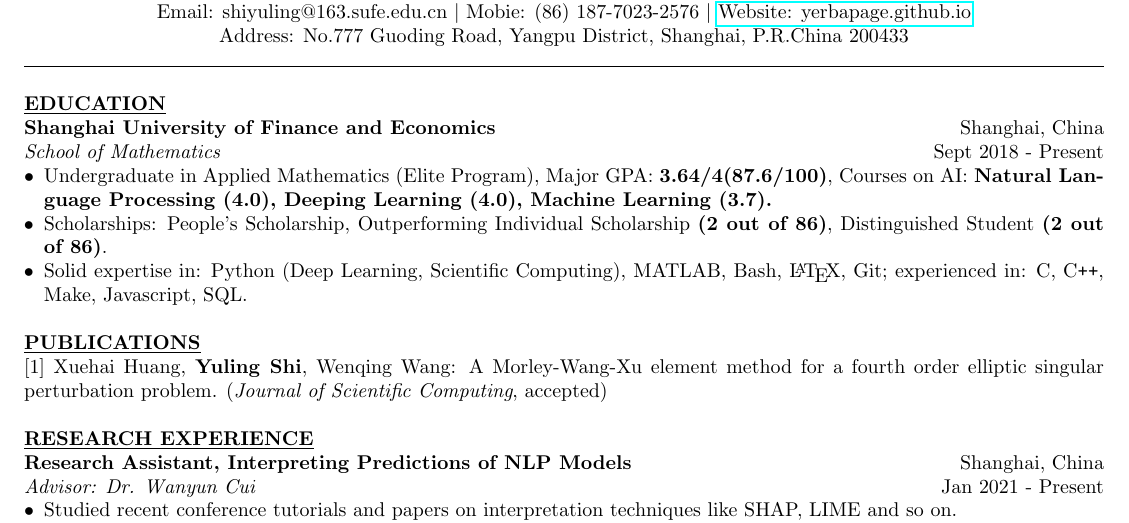
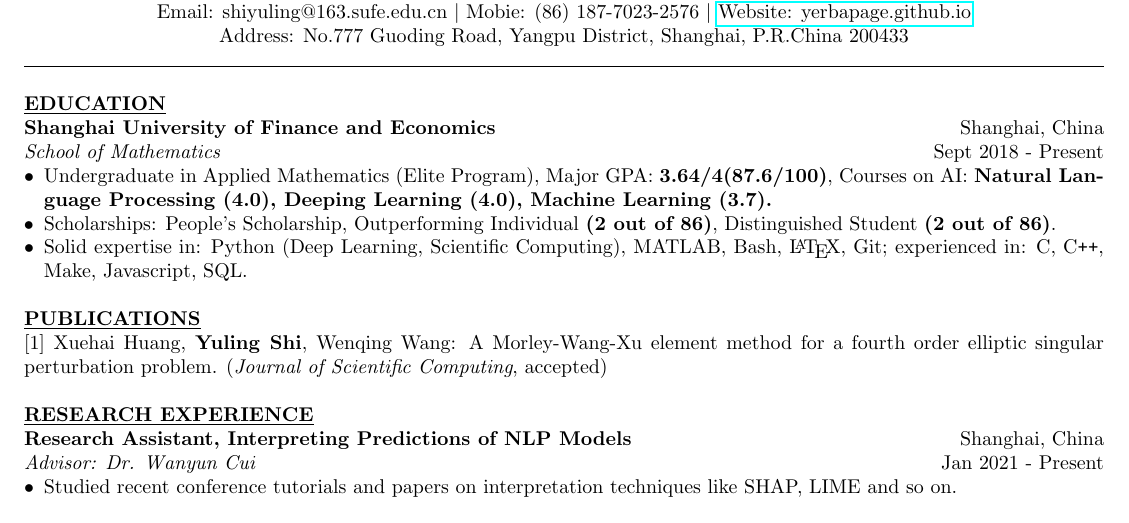
Before and after one commit to YerbaPage/Resume, a LaTeX CV (Yuling_Shi_cv.tex): part of page 1 of 2 before the commit and part of the page after it, cut so that both start at the same text. Compiled offline with pdfLaTeX.

Commit message:
FIIIIIX BUG!

```diff
--- a/Yuling_Shi_cv.tex
+++ b/Yuling_Shi_cv.tex
@@ -37,7 +37,7 @@
 \begin{itemize}[noitemsep,nolistsep,leftmargin=*]
     \item {Undergraduate in Applied Mathematics (Elite Program), Major GPA: \textbf{3.64/4(87.6/100)},
           Courses on AI: \textbf{Natural Language Processing (4.0), Deeping Learning (4.0), Machine Learning (3.7).}}
-    \item {Scholarships: People's Scholarship, Outperforming Individual Scholarship \textbf{(2 out of 86)}, Distinguished Student \textbf{(2 out of 86)}.}
+    \item {Scholarships: People's Scholarship, Outperforming Individual \textbf{(2 out of 86)}, Distinguished Student \textbf{(2 out of 86)}.}
     \item {Solid expertise in: Python (Deep Learning, Scientific Computing), MATLAB, Bash, \LaTeX, Git; experienced in: C, C\texttt{++}, Make, Javascript, SQL.\\}
           % FORTAN CUDA maybe
     % \item {Team working: Caption of school table tennis team, president of school table tennis club.\\}
```
Also changed, not shown: Yuling_Shi_cv.pdf.
